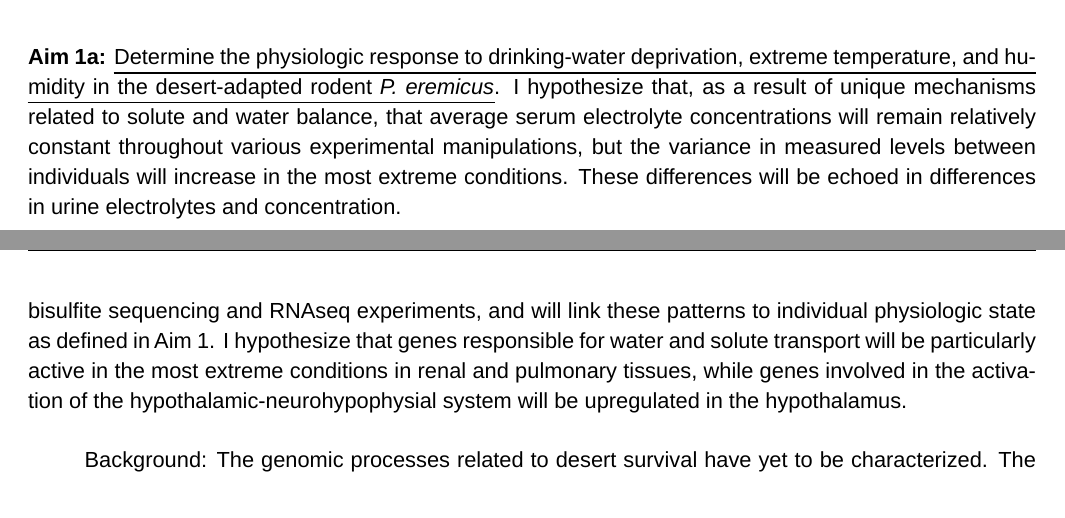
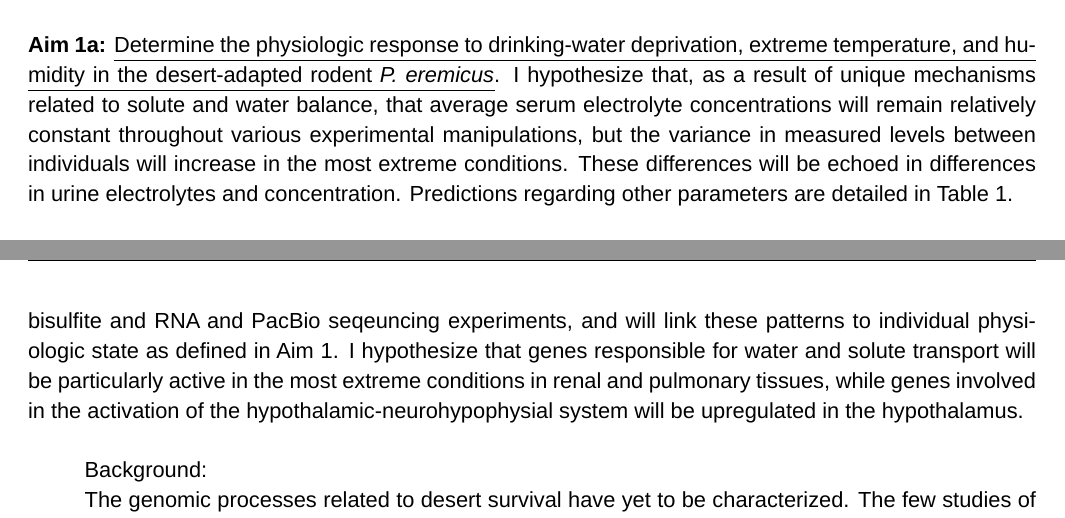
Before and after one commit to macmanes/P20-COBRE, a LaTeX document (MacManes.Res_Strategy.tex): two parts of pages 4 and 6 of 10, joined at a grey line, cut so that both start at the same text. Compiled offline with LuaLaTeX; a missing font is replaced by an installed copy or a similar font.

Commit message:
1045 adding refs

```diff
--- a/MacManes.Res_Strategy.tex
+++ b/MacManes.Res_Strategy.tex
@@ -117,7 +117,6 @@ In addition to assaying electrolytes themselves, I will conduct measures of urin
 I will collect key metabolic parameters such as carbon dioxide production and oxygen consumption that may influence water consumption. In addition, I will measure the change in relative humidity within the metabolic chamber, which will allow me to understand the rate of pulmonary water loss (or gain). These tests will be measured during a twenty four hour period at the end of the experimental manipulation, just prior to euthanasia, using a metabolic chamber (Sable Inc.) modified for use in the desert chamber. Together, these data will represent a uniquely rich characterization of the physiological state of a desert rodent held in captivity but importantly, exposed to conditions typical of the natural environment. \\
 
 
-\vspace{5mm}
+\noindent \textbf{Aim 1a:} \ul{Determine the physiologic response to drinking-water deprivation, extreme temperature, and humidity in the desert-adapted rodent \textit{P. eremicus}}. I hypothesize that, as a result of unique mechanisms related to solute and water balance, that average serum electrolyte concentrations will remain relatively constant throughout various experimental manipulations, but the variance in measured levels between individuals will increase in the most extreme conditions. These differences will be echoed in differences in urine electrolytes and concentration. Predictions regarding other parameters are detailed in Table 1. \\
 
 
-\noindent \textbf{Aim 1a:} \ul{Determine the physiologic response to drinking-water deprivation, extreme temperature, and humidity in the desert-adapted rodent \textit{P. eremicus}}. I hypothesize that, as a result of unique mechanisms related to solute and water balance, that average serum electrolyte concentrations will remain relatively constant throughout various experimental manipulations, but the variance in measured levels between individuals will increase in the most extreme conditions. These differences will be echoed in differences in urine electrolytes and concentration.\\
@@ -171,9 +168,11 @@ Preliminary data: I have characterized the electrolyte profile of 2 individuals
 
 
 
-\noindent \textbf{Aim 1b:} \ul{Define patterns of gene expression | isoform use | methylation given differences environmental condition}. {I will understand the genetic response to extreme heat and aridity via a series of bisulfite sequencing and RNAseq experiments, and will link these patterns to individual physiologic state as defined in Aim 1.} I hypothesize that genes responsible for water and solute transport will be particularly active in the most extreme conditions in renal and pulmonary tissues, while genes involved in the activation of the hypothalamic-neurohypophysial system will be upregulated in the hypothalamus.\\
+\noindent \textbf{Aim 1b:} \ul{Define patterns of gene expression | isoform use | methylation given differences environmental condition}. {I will understand the genetic response to extreme heat and aridity via a series of bisulfite and RNA and PacBio seqeuncing experiments, and will link these patterns to individual physiologic state as defined in Aim 1.} I hypothesize that genes responsible for water and solute transport will be particularly active in the most extreme conditions in renal and pulmonary tissues, while genes involved in the activation of the hypothalamic-neurohypophysial system will be upregulated in the hypothalamus.\\
 
-Background: The genomic processes related to desert survival have yet to be characterized. The few studies of genetics that have been done have focused on the role of single members of the Aquaporin gene family (but see \cite{Bartolo:2007hy}), which are large membrane-bound proteins that are critically involved in renal water transport \citep{Kwon:2009bv,Verkman:2002ww,Brown:1995vo,Nielsen:1995cb}. These studies have shown that changes in Aquaporin (AQP) protein abundance and expression may be related to water availability \citep{Boselt:2009fb, Gallardo:2005fm,Bozinovic:2003eg}. In addition to changes in expression, another study showed that the AQP4 pathway was completely lost in the desert rodent \textit{Dipodomys merriami merriami} \citep{Huang:2001ti}. Despite these studies, we have a limited understanding of the genomics of renal water and solute regulation in desert animals. While AQPs are functionally important, water and solute balance is extraordinarily complex, and therefore single-gene studies are necessarily limited in their purview. A more complete understanding of this phenotype and its mechanistic underpinnings will require a sophisticated genome-level approach, which will be the outcome of the proposed research. In contrast to the limited amount known about patterns of renal gene expression, we know much less about gene expression in other tissues, and absolutely nothing about differential methylation or isoform use. \\
+Background:
+
+The genomic processes related to desert survival have yet to be characterized. The few studies of genetics that have been done have focused on the role of single members of the Aquaporin gene family (but see \cite{Bartolo:2007hy}), which are large membrane-bound proteins that are critically involved in renal water transport \citep{Kwon:2009bv,Verkman:2002ww,Brown:1995vo,Nielsen:1995cb}. These studies have shown that changes in Aquaporin (AQP) protein abundance and expression may be related to water availability \citep{Boselt:2009fb, Gallardo:2005fm,Bozinovic:2003eg}. In addition to changes in expression, another study showed that the AQP4 pathway was completely lost in the desert rodent \textit{Dipodomys merriami merriami} \citep{Huang:2001ti}. Despite these studies, we have a limited understanding of the genomics of renal water and solute regulation in desert animals. While AQPs are functionally important, water and solute balance is extraordinarily complex, and therefore single-gene studies are necessarily limited in their purview. A more complete understanding of this phenotype and its mechanistic underpinnings will require a sophisticated genome-level approach, which will be the outcome of the proposed research. In contrast to the limited amount known about patterns of renal gene expression, we know much less about gene expression in other tissues, and absolutely nothing about differential methylation or isoform use. \\
 
 Research Plan: For analysis of the bisulfite sequence data, an accurate genome assembly is required. Using the existing draft genome (sequenced using startup funds) as a starting point, I will complete the genome assembly of the primary study organism, \textit{Peromyscus eremicus}. This process will be significantly aided by leveraging the existing genome sequence data available from several other \textit{Peromyscus} species. Specifically, an additional 60X coverage Illumina dataset using 150bp paired end and mate-pair sequencing will supplement the current 40X dataset. Simultaneous with this, I will sequence up to 10X coverage using long-read PacBio sequencing. A short-read assembly of Illumina data will be done using AllPaths-LG \citep{Maccallum:2009du}. Illumina contigs will be assembled with the corrected PacBio data using the software package SGA \citep{Simpson:2012ef} or an overlap-layout-consensus assembler (\textit{e.g.} Celera, \cite{Miller:2008jx}) to generate a primary \textit{de novo} genome assembly. Assemblies will be validated by use of the CEGMA \citep{Parra:2007df} and REAPR \citep{Hunt:2013hj} algorithms. In general, this approach has been shown to be successful in producing high quality draft assemblies, though multiple assembly methods will be evaluated as per the findings of my previous work \citep{Bradnam:2013gx}.\\
 
```
Also changed, not shown: .texpadtmp/MacManes.Res_Strategy.bbl, MacManes.Res_Strategy.pdf, MacManes.Res_Strategy.tex (6 more changed lines), 4 other files.
